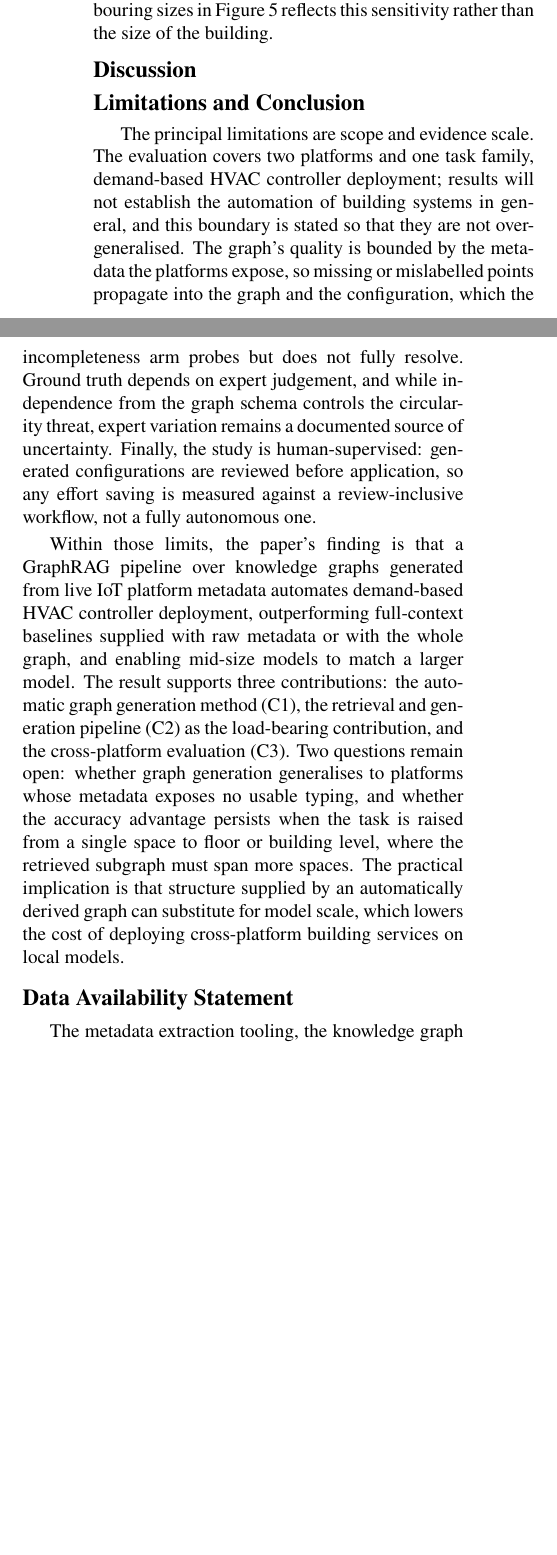
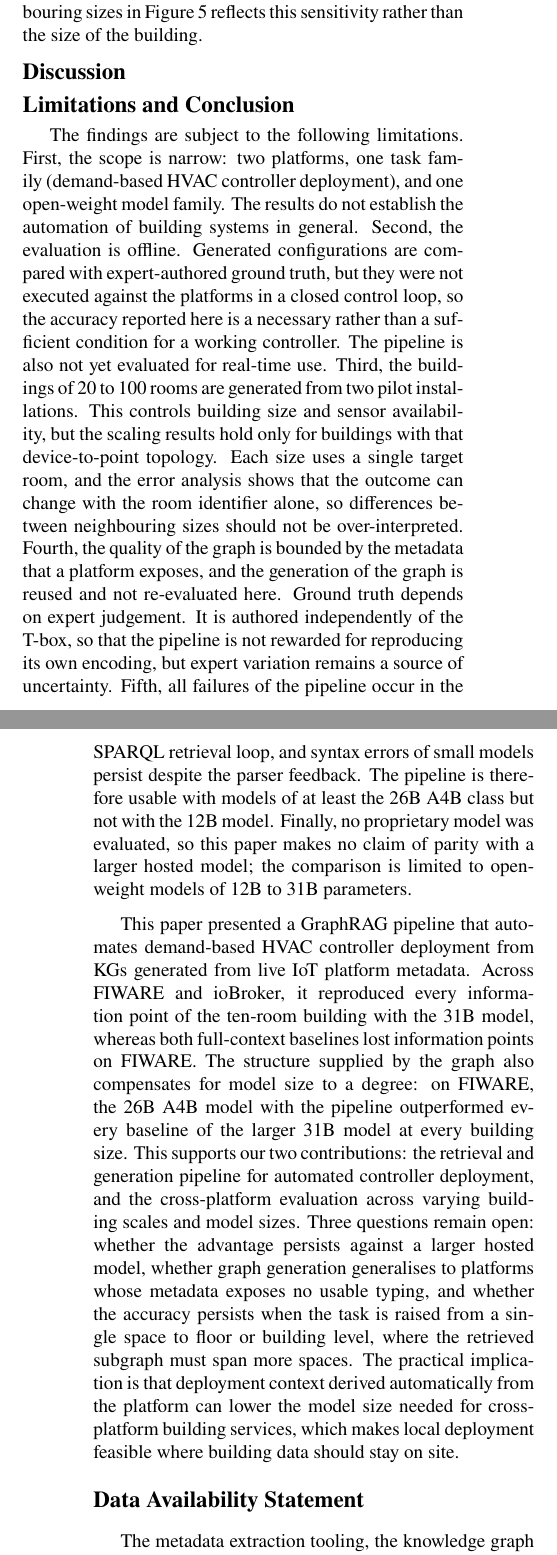
Before and after one commit to djs0109/paper_graphrag_ba, a LaTeX document (paper/paper.tex): two parts of the columns of page 6 of 8 before the commit and two parts of the columns of pages 6 and 7 of 8 after it, joined at a grey line, cut so that both start at the same text, the shorter picture padded with empty space. Compiled offline with LuaLaTeX; a missing font is replaced by an installed copy or a similar font; a missing bibliography style is replaced by a similar one.

Commit message:
rephrase contributions

```diff
--- a/paper/paper.tex
+++ b/paper/paper.tex
@@ -494,15 +500,23 @@ A further observation is that the outcome of a run can change noticeably when on
 \section{Limitations and Conclusion}
 \label{sec:limitations-conclusion}
 % TODO real-time ability
-The principal limitations are scope and evidence scale. The evaluation covers two platforms and one task family, demand-based HVAC controller deployment; results will not establish the automation of building systems in general, and this boundary is stated so that they are not over-generalised. The graph's quality is bounded by the metadata the platforms expose, so missing or mislabelled points propagate into the graph and the configuration, which the incompleteness arm probes but does not fully resolve. Ground truth depends on expert judgement, and while independence from the graph schema controls the circularity threat, expert variation remains a documented source of uncertainty. Finally, the study is human-supervised: generated configurations are reviewed before application, so any effort saving is measured against a review-inclusive workflow, not a fully autonomous one.
+The findings are subject to the following limitations.
+First, the scope is narrow: two platforms, one task family (demand-based HVAC controller deployment), and one open-weight model family. The results do not establish the automation of building systems in general.
+Second, the evaluation is offline. Generated configurations are compared with expert-authored ground truth, but they were not executed against the platforms in a closed control loop, so the accuracy reported here is a necessary rather than a sufficient condition for a working controller. The pipeline is also not yet evaluated for real-time use.
+Third, the buildings of 20 to 100 rooms are generated from two pilot installations. This controls building size and sensor availability, but the scaling results hold only for buildings with that device-to-point topology. Each size uses a single target room, and the error analysis shows that the outcome can change with the room identifier alone, so differences between neighbouring sizes should not be over-interpreted.
+Fourth, the quality of the graph is bounded by the metadata that a platform exposes, and the generation of the graph is reused and not re-evaluated here. Ground truth depends on expert judgement. It is authored independently of the T-box, so that the pipeline is not rewarded for reproducing its own encoding, but expert variation remains a source of uncertainty.
+Fifth, all failures of the pipeline occur in the SPARQL retrieval loop, and syntax errors of small models persist despite the parser feedback. The pipeline is therefore usable with models of at least the 26B A4B class but not with the 12B model.
+% TODO frontier model: if the Gemini run is completed, replace the sentence on model scale below and add the comparison to the limitations (single hosted model, version and date).
+Finally, no proprietary model was evaluated, so this paper makes no claim of parity with a larger hosted model; the comparison is limited to open-weight models of 12B to 31B parameters.
 
-%\subsection{Limitations} TODO check duplication
-%Ground truth is authored independently of the T-box, so grading cannot reward the pipeline for reproducing its own encoding.
-%The deployment step is identical across the three conditions, so the comparison isolates context assembly rather than generation.
-%The buildings beyond ten rooms are generated rather than observed, which controls size and sensor availability but reproduces the topology of two installations only, so the scaling result holds for buildings of that structure.
-%The study covers one task family on two platforms with one open-weight model family, and the absence of a proprietary model means that the claim of this paper is about the viability of local models rather than about parity with a larger hosted one.
+This paper presented a GraphRAG pipeline that automates demand-based HVAC controller deployment from KGs generated from live IoT platform metadata.
+% TODO check whether say 31B or gemini flash?
+Across FIWARE and ioBroker, it reproduced every information point of the ten-room building with the 31B model, whereas both full-context baselines lost information points on FIWARE.
+The structure supplied by the graph also compensates for model size to a degree: on FIWARE, the 26B A4B model with the pipeline outperformed every baseline of the larger 31B model at every building size.
+This supports our two contributions: the retrieval and generation pipeline for automated controller deployment, and the cross-platform evaluation across varying building scales and model sizes.
+Three questions remain open: whether the advantage persists against a larger hosted model, whether graph generation generalises to platforms whose metadata exposes no usable typing, and whether the accuracy persists when the task is raised from a single space to floor or building level, where the retrieved subgraph must span more spaces.
+The practical implication is that deployment context derived automatically from the platform can lower the model size needed for cross-platform building services, which makes local deployment feasible where building data should stay on site.
 
-Within those limits, the paper's finding is that a GraphRAG pipeline over knowledge graphs generated from live IoT platform metadata automates demand-based HVAC controller deployment, outperforming full-context baselines supplied with raw metadata or with the whole graph, and enabling mid-size models to match a larger model. The result supports three contributions: the automatic graph generation method (C1), the retrieval and generation pipeline (C2) as the load-bearing contribution, and the cross-platform evaluation (C3). Two questions remain open: whether graph generation generalises to platforms whose metadata exposes no usable typing, and whether the accuracy advantage persists when the task is raised from a single space to floor or building level, where the retrieved subgraph must span more spaces. The practical implication is that structure supplied by an automatically derived graph can substitute for model scale, which lowers the cost of deploying cross-platform building services on local models.
 
 \section*{Data Availability Statement}
 The metadata extraction tooling, the knowledge graph generation scripts, the GraphRAG pipeline, and the evaluation harness will be released in a public repository upon publication. Because the cases are derived from building installations, raw platform metadata will be released in a de-identified and, where required, synthetically equivalent form; source code and the evaluation protocol will be openly available without restriction. Ground-truth configurations will be released alongside the de-identified cases.
```
Also changed, not shown: paper/paper.tex (8 more changed lines).
